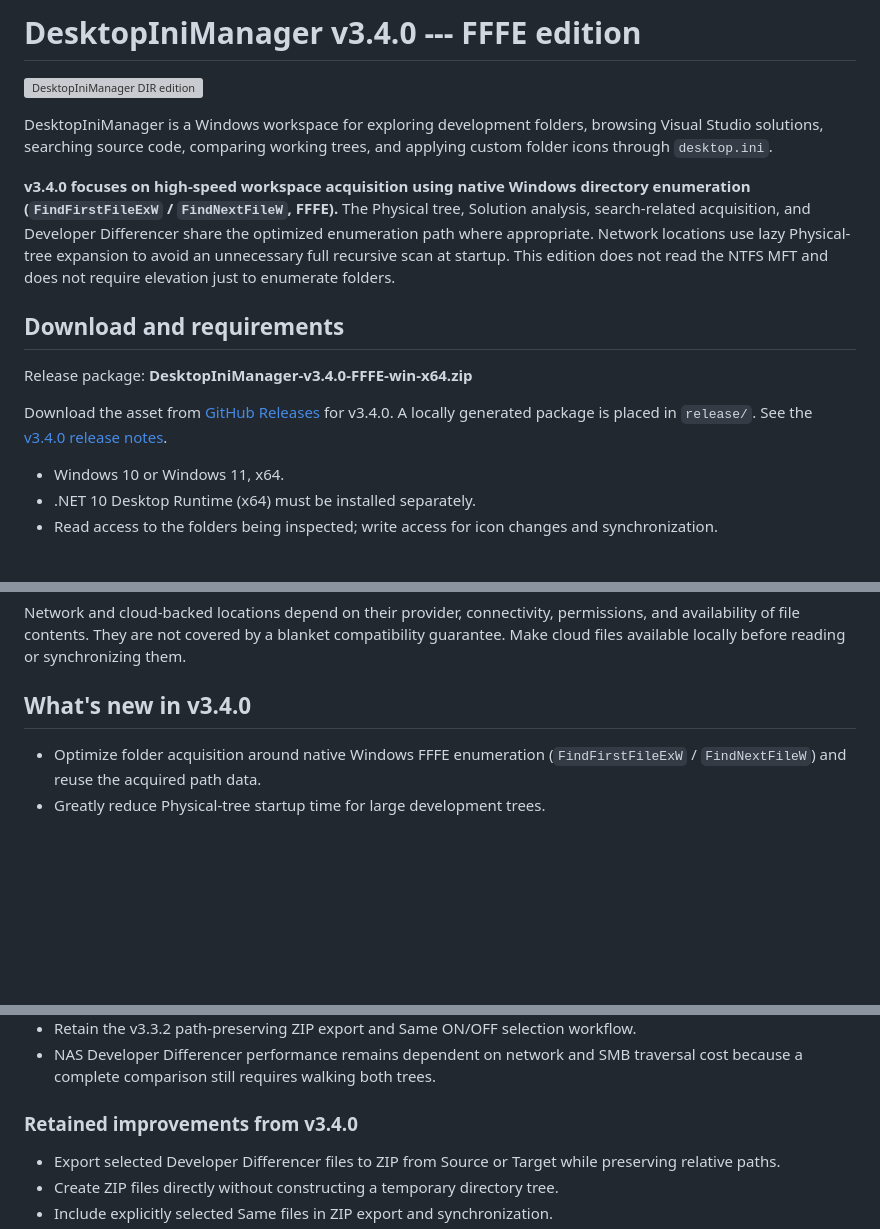
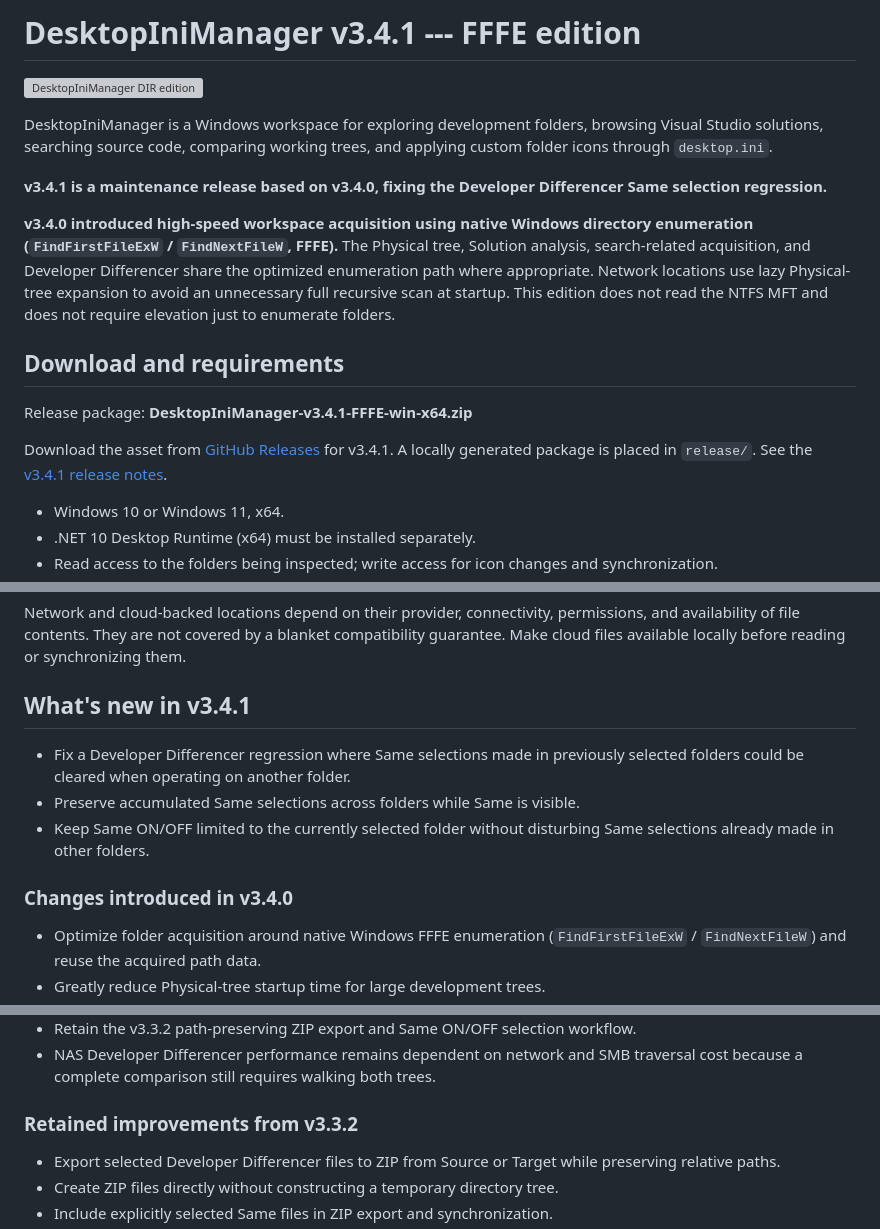
Before and after one commit to K-Tamashiro/DesktopIniManager, a Markdown page: README.md, 3 parts joined by grey strips. Rendered like a GitHub page; blank space fills up the shorter version; grey boxes are pictures that could not be loaded.

```diff
--- a/README.md
+++ b/README.md
@@ -1,4 +1,4 @@
-# DesktopIniManager v3.4.0 --- FFFE edition
+# DesktopIniManager v3.4.1 --- FFFE edition
 
 ![DesktopIniManager DIR edition](docs/images/app-overview-dark.png)
 
@@ -7,7 +7,9 @@ folders, browsing Visual Studio solutions, searching source code,
 comparing working trees, and applying custom folder icons through
 `desktop.ini`.
 
-**v3.4.0 focuses on high-speed workspace acquisition using native Windows
+**v3.4.1 is a maintenance release based on v3.4.0, fixing the Developer Differencer Same selection regression.**
+
+**v3.4.0 introduced high-speed workspace acquisition using native Windows
 directory enumeration (`FindFirstFileExW` / `FindNextFileW`, FFFE).** The
 Physical tree, Solution analysis, search-related acquisition, and Developer
 Differencer share the optimized enumeration path where appropriate. Network
@@ -17,12 +19,12 @@ elevation just to enumerate folders.
 
 ## Download and requirements
 
-Release package: **DesktopIniManager-v3.4.0-FFFE-win-x64.zip**
+Release package: **DesktopIniManager-v3.4.1-FFFE-win-x64.zip**
 
 Download the asset from [GitHub
 Releases](https://github.com/K-Tamashiro/DesktopIniManager/releases)
-for v3.4.0. A locally generated package is placed in
-`release/`. See the [v3.4.0 release notes](docs/releases/v3.4.0-FFFE.md).
+for v3.4.1. A locally generated package is placed in
+`release/`. See the [v3.4.1 release notes](docs/releases/v3.4.1-FFFE.md).
 
 -   Windows 10 or Windows 11, x64.
 -   .NET 10 Desktop Runtime (x64) must be installed separately.
@@ -43,7 +45,15 @@ connectivity, permissions, and availability of file contents. They are
 not covered by a blanket compatibility guarantee. Make cloud files
 available locally before reading or synchronizing them.
 
-## What's new in v3.4.0
+## What's new in v3.4.1
+
+-   Fix a Developer Differencer regression where Same selections made in
+    previously selected folders could be cleared when operating on another folder.
+-   Preserve accumulated Same selections across folders while Same is visible.
+-   Keep Same ON/OFF limited to the currently selected folder without disturbing
+    Same selections already made in other folders.
+
+### Changes introduced in v3.4.0
 
 -   Optimize folder acquisition around native Windows FFFE enumeration
     (`FindFirstFileExW` / `FindNextFileW`) and reuse the acquired path data.
@@ -63,7 +73,7 @@ available locally before reading or synchronizing them.
     traversal cost because a complete comparison still requires walking both
     trees.
 
-### Retained improvements from v3.4.0
+### Retained improvements from v3.3.2
 
 -   Export selected Developer Differencer files to ZIP from Source or Target
     while preserving relative paths.
```
Also changed, not shown: docs/releases/v3.4.1-FFFE.md (added, +23 -0 lines).
